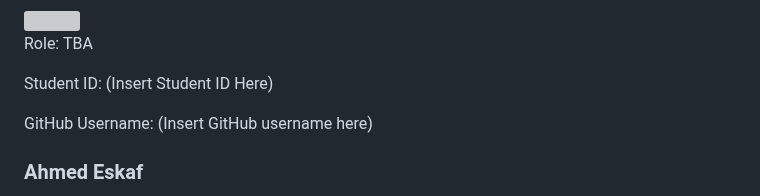
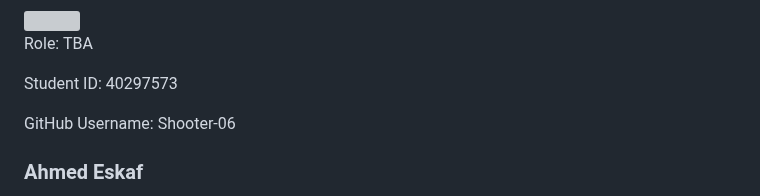
Before and after one commit to MagnusBigras/SOEN341_Project_LuckyCharms, a Markdown page: README.md, the part around the change. Rendered like a GitHub page; grey boxes are pictures that could not be loaded.

Commit message:
Username and Student ID added

```diff
--- a/README.md
+++ b/README.md
@@ -31,9 +31,9 @@ GitHub Username: MagnusBigras
 
 Role: TBA
 
-Student ID: (Insert Student ID Here)
+Student ID: 40297573
 
-GitHub Username: (Insert GitHub username here)
+GitHub Username: Shooter-06
 
 <h3>Ahmed Eskaf</h3>
 (insert profile picture here)
```
